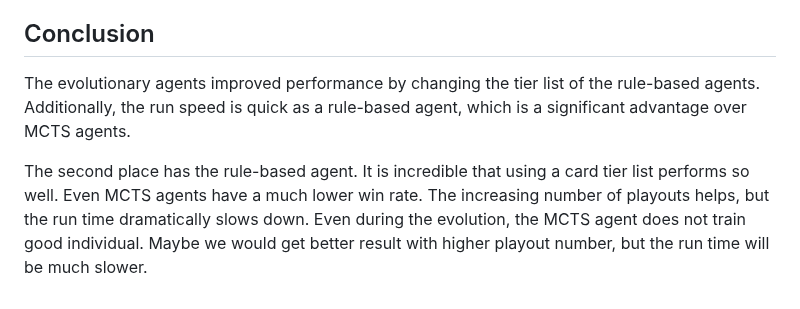
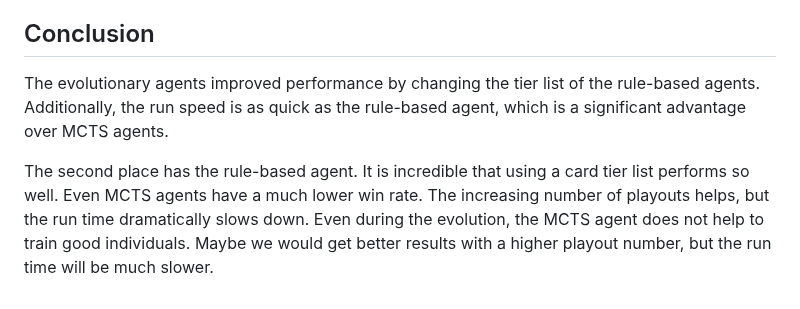
Before and after one commit to trueMiskin/unstable-unicorns, a Markdown page: thesis/7-comparing-ai-agents.md, the part around one of its changes. Rendered like a GitHub page.

```diff
--- a/thesis/7-comparing-ai-agents.md
+++ b/thesis/7-comparing-ai-agents.md
@@ -62,6 +62,6 @@ Results against rule-based: the mean win rate of best individuals is 45.3%, whic
 
 ## Conclusion
 
-The evolutionary agents improved performance by changing the tier list of the rule-based agents. Additionally, the run speed is quick as a rule-based agent, which is a significant advantage over MCTS agents.
+The evolutionary agents improved performance by changing the tier list of the rule-based agents. Additionally, the run speed is as quick as the rule-based agent, which is a significant advantage over MCTS agents.
 
-The second place has the rule-based agent. It is incredible that using a card tier list performs so well. Even MCTS agents have a much lower win rate. The increasing number of playouts helps, but the run time dramatically slows down. Even during the evolution, the MCTS agent does not train good individual. Maybe we would get better result with higher playout number, but the run time will be much slower.
+The second place has the rule-based agent. It is incredible that using a card tier list performs so well. Even MCTS agents have a much lower win rate. The increasing number of playouts helps, but the run time dramatically slows down. Even during the evolution, the MCTS agent does not help to train good individuals. Maybe we would get better results with a higher playout number, but the run time will be much slower.
```
Also changed, not shown: other parts of thesis/7-comparing-ai-agents.md (+11 -11 lines), thesis/6-artificial-agents.md (+1 -1 lines).
